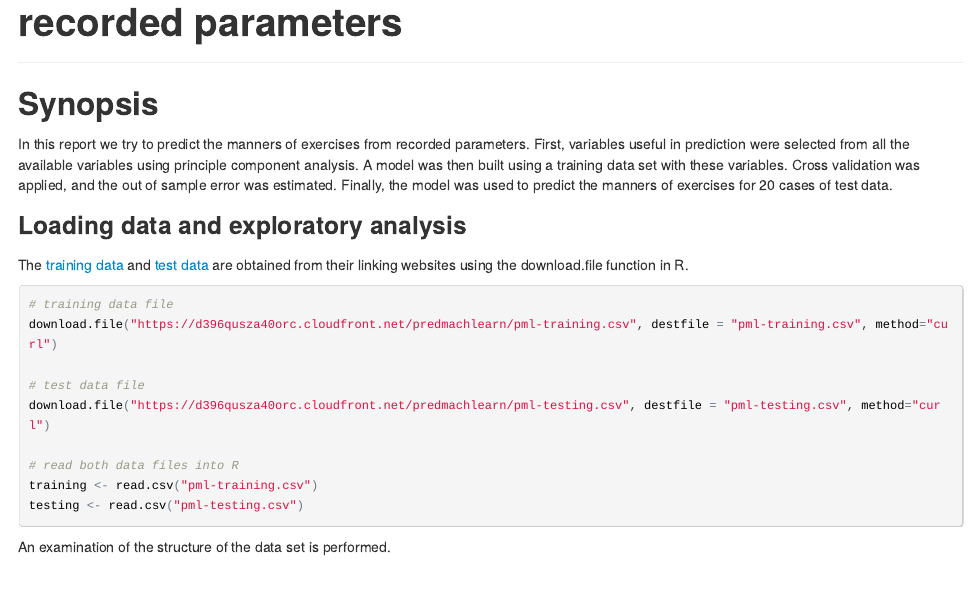
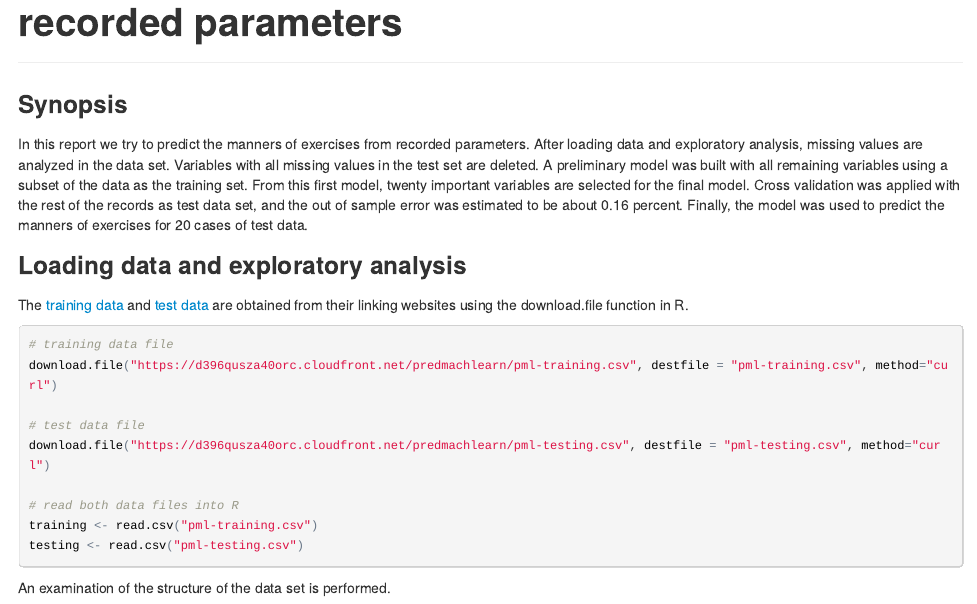
Before and after one commit to YingyunL/machinelearning, an R Markdown document (pml-predictions.Rmd): the page in a window 1100 px wide, from its top. The pictures show the output file pml-predictions.html that the author committed with the source, opened offline.

Commit message:
changed intro

```diff
--- a/pml-predictions.Rmd
+++ b/pml-predictions.Rmd
@@ -4,10 +4,9 @@ output: html_document
 ---
 
 ***
-Synopsis
---------
+### Synopsis
 
-In this report we try to predict the manners of exercises from recorded parameters. First, variables useful in prediction were selected from all the available variables using principle component analysis. A model was then built using a training data set with these variables. Cross validation was applied, and the out of sample error was estimated. Finally, the model was used to predict the manners of exercises for 20 cases of test data.
+In this report we try to predict the manners of exercises from recorded parameters. After loading data and exploratory analysis, missing values are analyzed in the data set. Variables with all missing values in the test set are deleted. A preliminary model was built with all remaining variables using a subset of the data as the training set. From this first model, twenty important variables are selected for the final model. Cross validation was applied with the rest of the records as test data set, and the out of sample error was estimated to be about 0.16 percent. Finally, the model was used to predict the manners of exercises for 20 cases of test data.
 
 ### Loading data and exploratory analysis
 
```
Also changed, not shown: pml-predictions.html.
